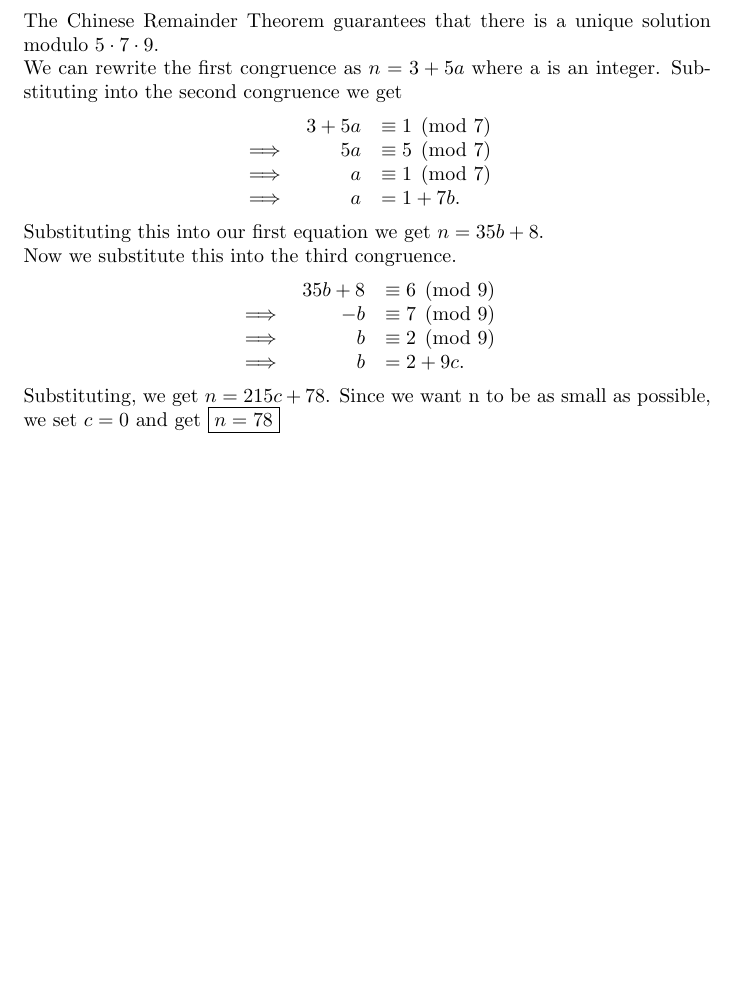
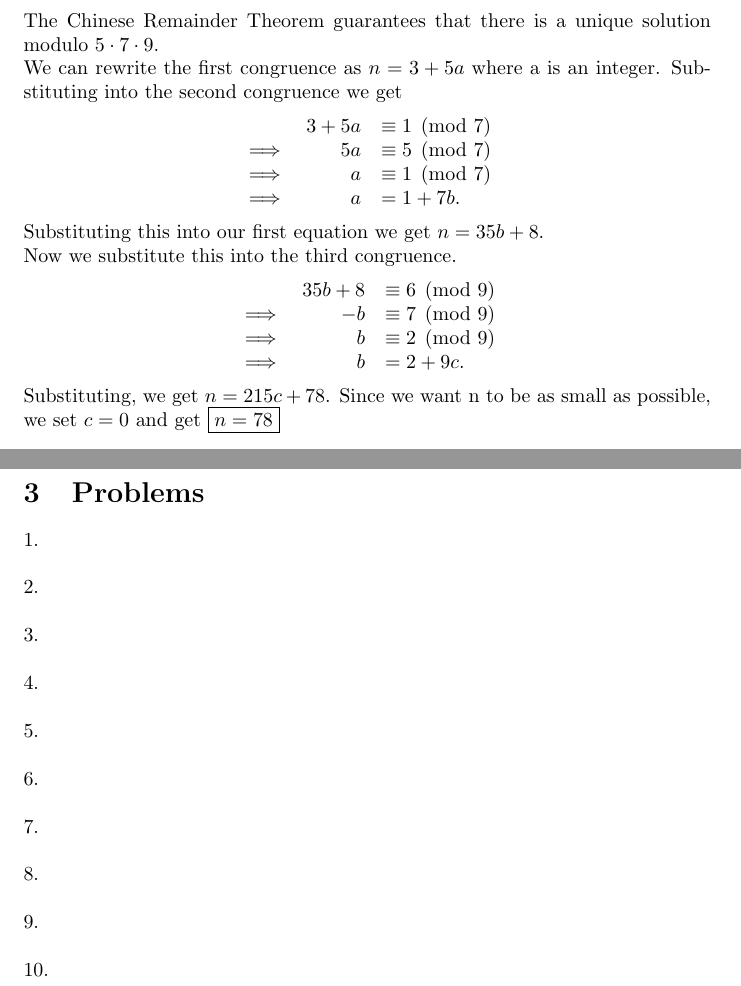
Before and after one commit to focus-learning/focus-learning.github.io, a LaTeX document (Number Theory/modular_arithmetic_beg/modular_arithmetic.tex): part of page 5 of 5 before the commit and two parts of pages 5 and 6 of 6 after it, the two joined at a grey line, cut so that both start at the same text, the shorter picture padded with empty space. Compiled offline with pdfLaTeX.

Commit message:
problems

```diff
--- a/Number Theory/modular_arithmetic_beg/modular_arithmetic.tex
+++ b/Number Theory/modular_arithmetic_beg/modular_arithmetic.tex
@@ -206,5 +206,15 @@ This theorem guarantees solutions to many problems involving modular arithmetic.
         \end{array}$
     \end{center}
     Substituting, we get $n = 215c + 78$. Since we want n to be as small as possible, we set $c=0$ and get $\boxed{n=78}$
-
+\section{Problems}
+1.\\\\
+2.\\\\
+3.\\\\
+4.\\\\
+5.\\\\
+6.\\\\
+7.\\\\
+8.\\\\
+9.\\\\
+10.\\\\
 \end{document}
```
Also changed, not shown: Number Theory/modular_arithmetic_beg/modular_arithmetic.pdf, 4 other files.
